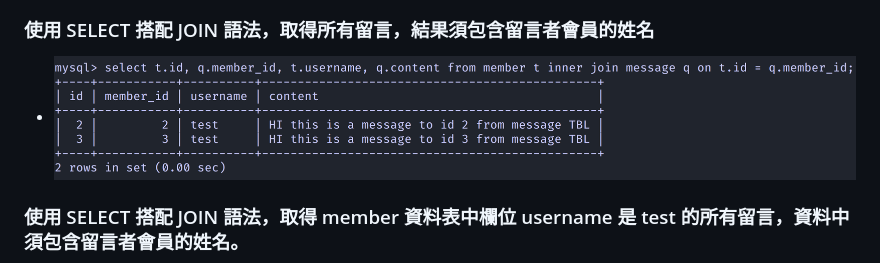
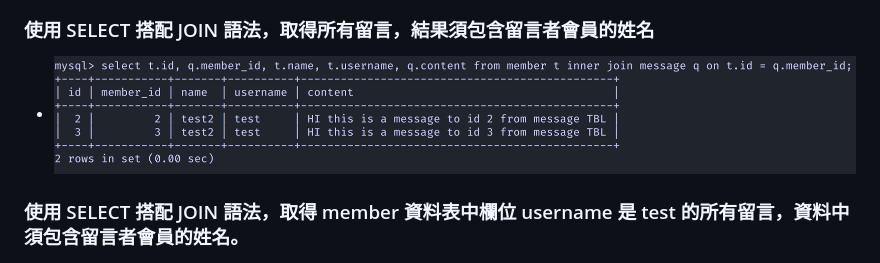
Before and after one commit to TWcamel/wehelp-assignments, a Markdown page: README.md, the part around the change. Rendered like a GitHub page; pictures changed too: images/931fab06d8720ba11dc3b59ab4751cba84b2e1212b1628e6980ae7307bc99409.png (added).

Commit message:
update image for README.md

```diff
--- a/README.md
+++ b/README.md
@@ -80,7 +80,7 @@
 
 ### 使用 SELECT 搭配 JOIN 語法，取得所有留言，結果須包含留言者會員的姓名
 
--   ![picture 15](images/6a1f9d552455dbf1c5940aebe15be69018d09472c08833aae549e1b68865604d.png)
+-   ![picture 18](images/931fab06d8720ba11dc3b59ab4751cba84b2e1212b1628e6980ae7307bc99409.png)
 
 ### 使用 SELECT 搭配 JOIN 語法，取得 member 資料表中欄位 username 是 test 的所有留言，資料中須包含留言者會員的姓名。
 
```
